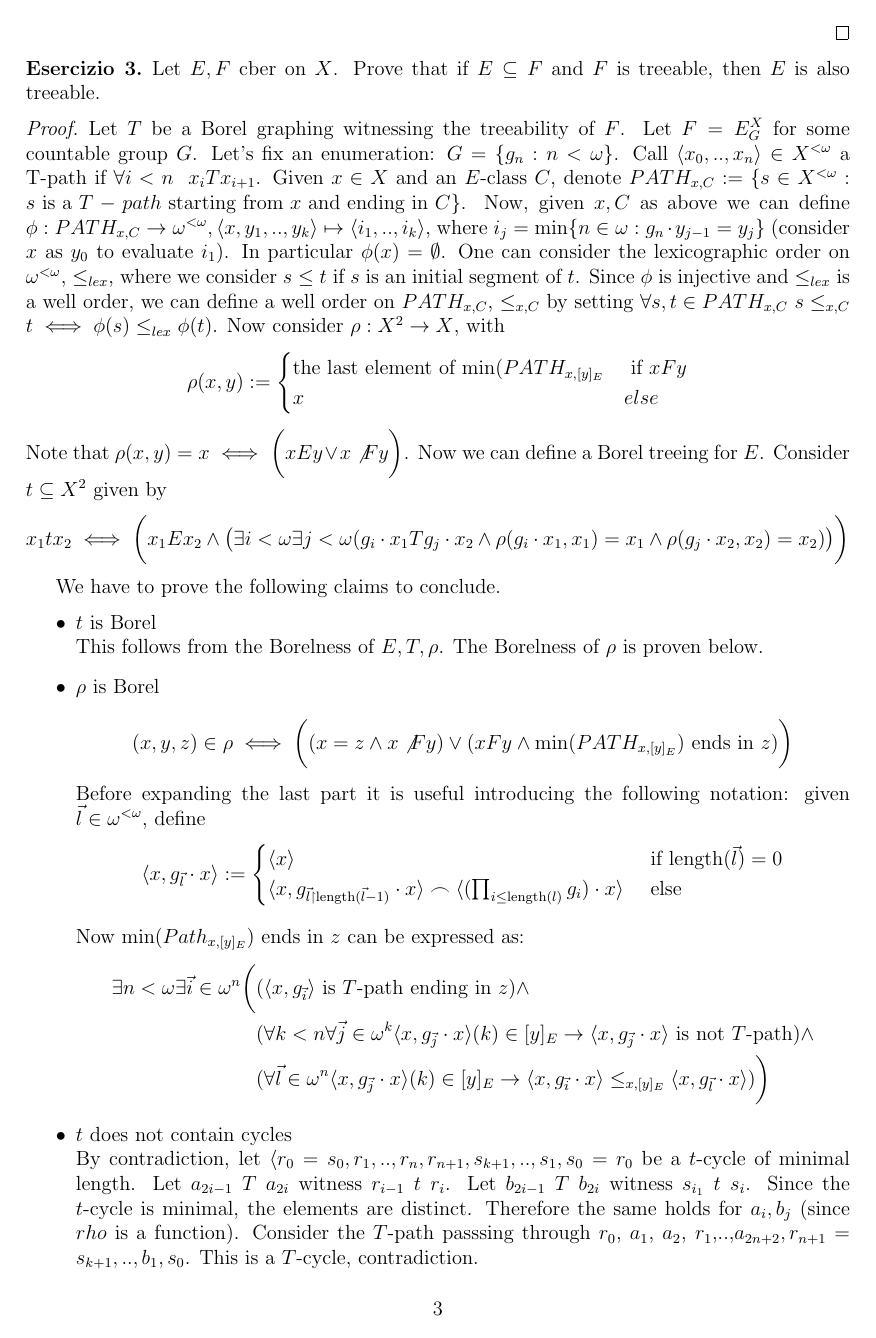
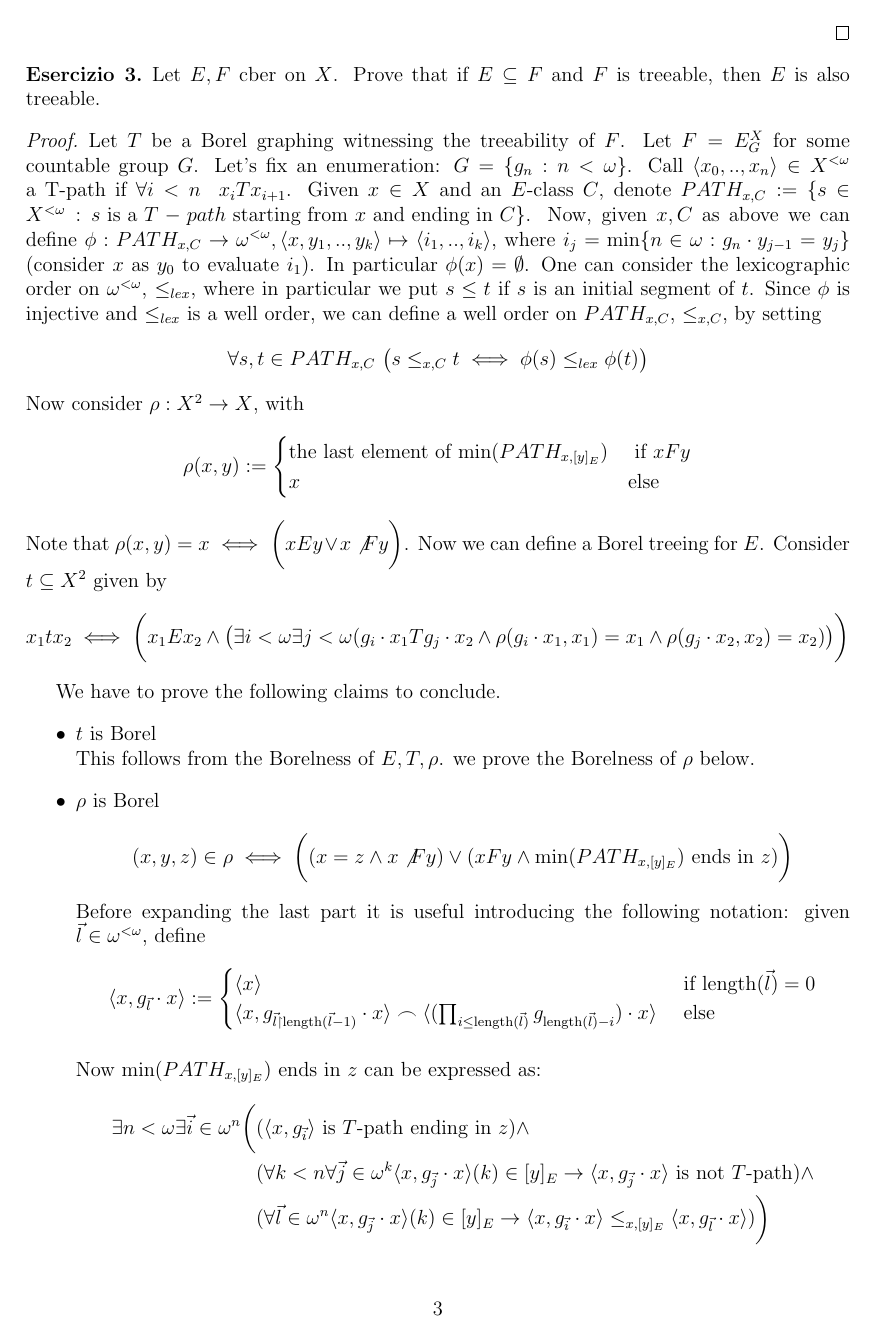
Before and after one commit to centauro53/complog, a LaTeX document (xex_3.tex): page 3 of 4. Compiled offline with pdfLaTeX.

Commit message:
corretto vary typo

```diff
--- a/xex_3.tex
+++ b/xex_3.tex
@@ -213,15 +212,18 @@
 	$\phi: PATH_{x,C} \to \omega^{< \omega}, \langle x, y_1, .., y_k\rangle \mapsto \langle i_1,..,i_k \rangle$, where
 	$i_j = \text{min}\{n \in \omega : g_n \cdot y_{j-1} = y_j\}$ (consider $x$ as $y_0$ to evaluate $i_1$).
 	In particular $\phi(x) = \emptyset$.
-	One can consider the lexicographic order on $\omega ^{< \omega}$, $\leq_{lex}$, where we consider $s \leq t$ if $s$ is an initial segment of $t$.
-	Since $\phi$ is injective and $\leq_{lex}$ is a well order, we can define a well order on $PATH_{x,C}$, $\leq_{x,C}$ by setting
-	$\forall s,t \in PATH_{x,C} \ s \leq_{x,C} t \iff \phi(s) \leq_{lex} \phi(t)$.
+	One can consider the lexicographic order on $\omega ^{< \omega}$, $\leq_{lex}$,
+	where in particular we put $s \leq t$ if $s$ is an initial segment of $t$.
+	Since $\phi$ is injective and $\leq_{lex}$ is a well order, we can define a well order on $PATH_{x,C}$, $\leq_{x,C}$, by setting
+	\[
+		\forall s,t \in PATH_{x,C} \ \big(s \leq_{x,C} t \iff \phi(s) \leq_{lex} \phi(t) \big)
+	\]
 	Now consider $\rho: X^2 \to X$, with
 	\[
 	\rho(x,y) :=
 	\begin{cases}
-		\text{the last element of min}(PATH_{x,[y]_E} & \text{ if } x F y   \\
-		x & else
+		\text{the last element of min}(PATH_{x,[y]_E}) & \text{ if } x F y   \\
+		x & \text{else}
 	\end{cases}
 	\]
 	Note that $\rho(x,y) = x \iff \bigg( x E y \lor x \not F y\bigg)$.
@@ -238,7 +240,7 @@
 	We have to prove the following claims to conclude.
 	\begin{itemize}
 		\item $t$ is Borel \\
-			This follows from the Borelness of $E,T,\rho$. The Borelness of $\rho$ is proven below.
+			This follows from the Borelness of $E,T,\rho$. we prove the Borelness of $\rho$ below.
 		\item $\rho$ is Borel \\
 			\[
 				(x,y,z) \in \rho \iff
@@ -252,11 +254,11 @@
 				\begin{cases}
 					\langle x \rangle & \text{ if length}(\vec{l}) = 0 \\
 					\langle x, g_{\vec{l} \restriction \text{length}(\vec{l}-1)} \cdot x \rangle \frown
-					\langle (\prod_{i \leq \text{length}(l)} g_i) \cdot x \rangle & \text{ else }
+					\langle (\prod_{i \leq \text{length}(\vec{l})} g_{\text{length}(\vec{l}) -i}) \cdot x \rangle & \text{ else }
 				\end{cases}
 			\]
 
-			Now $\text{min}(Path_{x,[y]_E})$ ends in $z$ can be expressed as:
+			Now $\text{min}(PATH_{x,[y]_E})$ ends in $z$ can be expressed as:
 			\begin{align*}
 				\exists n< \omega
 				\exists \vec{i} \in \omega^{n}
@@ -278,7 +280,7 @@
 			By contradiction, let $\langle r_0 = s_0, r_1,..,r_n,r_{n+1},s_{k+1},..,s_1,s_0 = r_0$ be a $t$-cycle of minimal length.
 			Let $a_{2i-1} \ T \ a_{2i}$ witness $r_{i-1} \ t \ r_{i}$.
 			Let $b_{2i-1} \ T \ b_{2i}$ witness $s_{i_1} \ t \ s_i$.
-			Since the $t$-cycle is minimal, the elements are distinct. Therefore the same holds for $a_i,b_j$ (since $rho$ is a function).
+			Since the $t$-cycle is minimal, the elements are distinct. Therefore the same holds for $a_i,b_j$ (since $\rho$ is a function).
 			Consider the $T$-path passsing through $r_0$, $a_1$, $a_2$, $r_1$,..,$a_{2n +2}, r_{n+1} = s_{k+1},..,b_1,s_0$.
 			This is a $T$-cycle, contradiction.
 		\item $\{\text{classes of } E \} = \{\text{connected components of } t\}$
```
Also changed, not shown: xex_3.tex (9 more changed lines).
